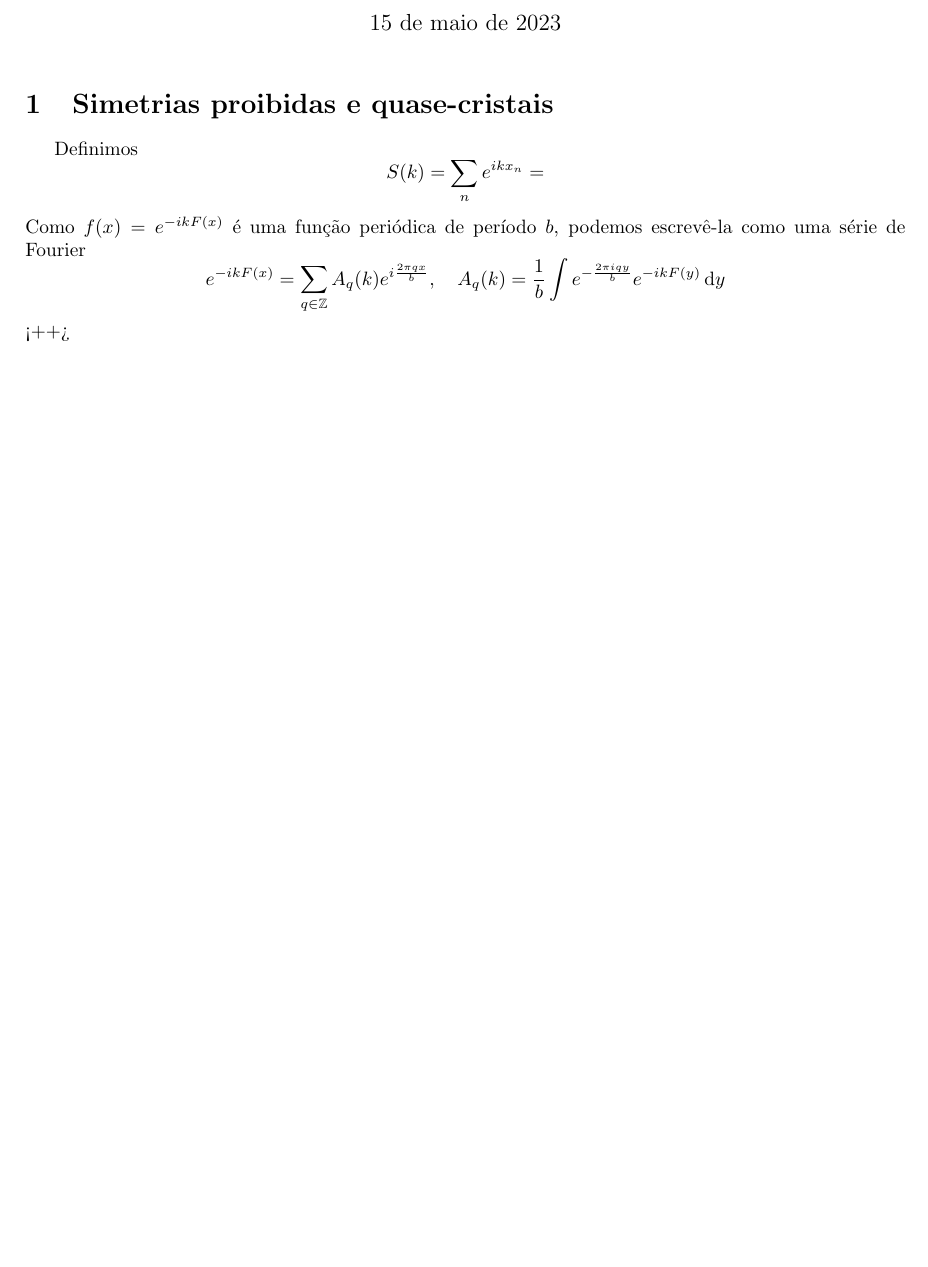
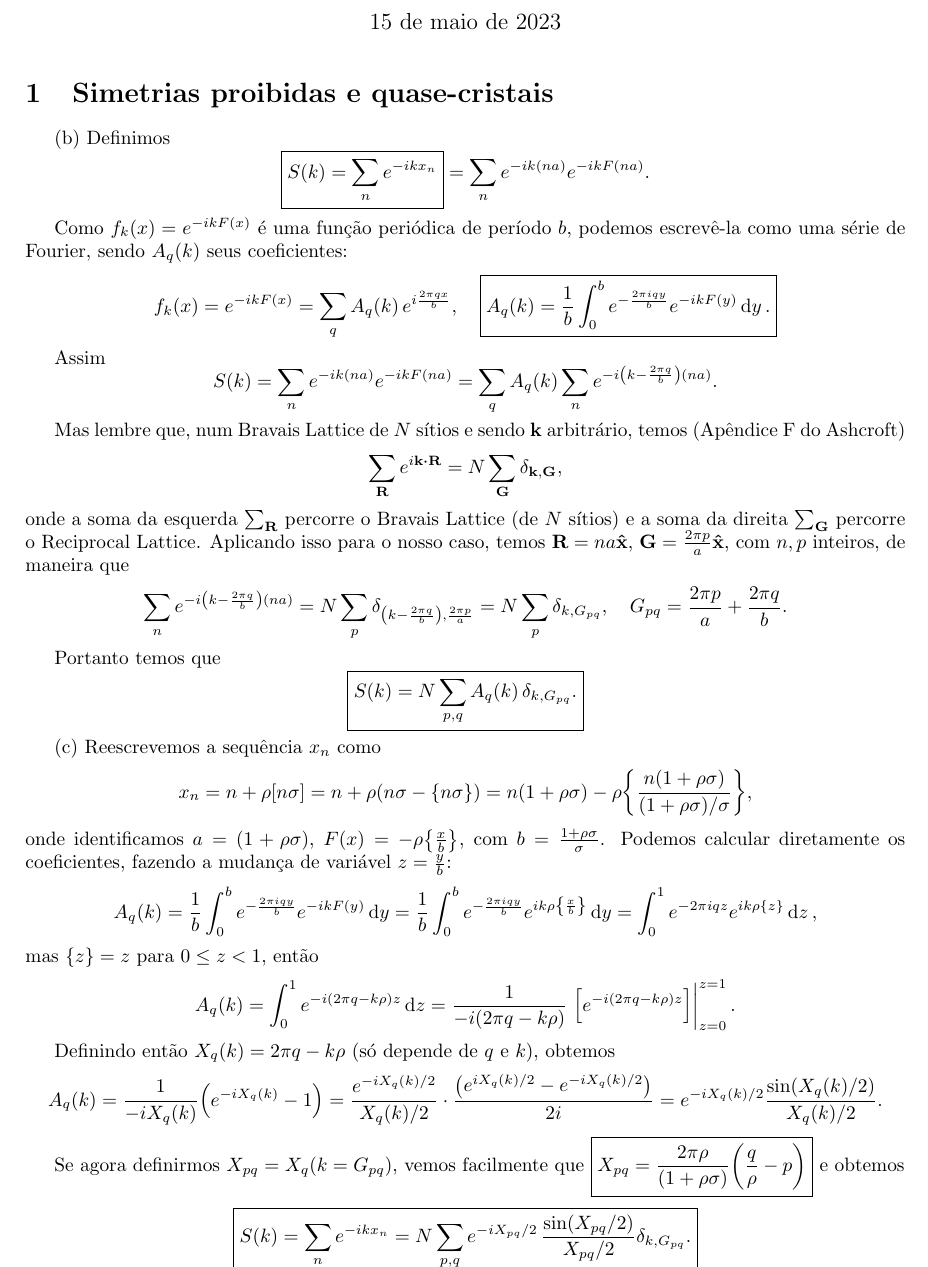
Before and after one commit to matmarqs/monitoria, a LaTeX document (condmat2/solucao_3.tex): part of page 1 of 5, cut so that both start at the same text, the shorter picture padded with empty space. Compiled offline with pdfLaTeX.

Commit message:
Fiz a questao 1 pelo menos

```diff
--- a/condmat2/solucao_3.tex
+++ b/condmat2/solucao_3.tex
@@ -10,16 +10,66 @@
 
 \section{Simetrias proibidas e quase-cristais}
 
-Definimos
+(b) Definimos
 $$
-S(k) = \sum_{n} e^{i k x_n} =
+\boxed{ S(k) = \sum_{n} e^{-i k x_n} } = \sum_{n} e^{-i k (n a)} e^{-i k F(na)}.
 $$
-Como $f(x) = e^{-i k F(x)}$ é uma função periódica de período $b$, podemos escrevê-la como uma série de Fourier
+
+Como $f_k(x) = e^{-i k F(x)}$ é uma função periódica de período $b$, podemos escrevê-la como uma série de Fourier, sendo $A_q(k)$ seus coeficientes:
 $$
-e^{-i k F(x)} = \sum_{q \in \Z} A_q(k) e^{i \frac{2\pi q x}{b}}, \quad
-A_q(k) = \frac{1}{b} \int e^{-\frac{2\pi i q y}{b}} e^{-i k F(y)} \dd{y}
+f_k(x) = e^{-i k F(x)} = \sum_{q} A_q(k) \, e^{i \frac{2\pi q x}{b}}, \quad
+\boxed{ A_q(k) = \frac{1}{b} \int_0^b e^{-\frac{2\pi i q y}{b}} e^{-i k F(y)} \dd{y}. }
 $$
-<++>
+
+Assim
+$$
+S(k) = \sum_{n} e^{-i k (n a)} e^{-i k F(na)} = \sum_{q} A_q(k) \sum_{n} e^{-i\qty(k - \frac{2\pi q}{b})(na)}.
+$$
+
+Mas lembre que, num Bravais Lattice de $N$ sítios e sendo $\k$ arbitrário, temos (Apêndice F do Ashcroft)
+$$
+\sum_{\vb{R}} e^{i \k \vdot \vb{R}} = N \sum_{\vb{G}} \delta_{\k,\vb{G}},
+$$
+onde a soma da esquerda $\sum_{\vb{R}}$ percorre o Bravais Lattice (de $N$ sítios) e a soma da direita $\sum_{\vb{G}}$ percorre o Reciprocal Lattice. Aplicando isso para o nosso caso, temos $\vb{R} = na \vu{x}$, $\vb{G} = \frac{2\pi p}{a} \vu{x}$, com $n, p$ inteiros, de maneira que
+$$
+\sum_{n} e^{-i \qty(k - \frac{2 \pi q}{b}) (na)} = N \sum_{p} \delta_{\qty(k - \frac{2 \pi q}{b}), \frac{2\pi p}{a}} =
+N \sum_{p} \delta_{k, G_{pq}}, \quad G_{pq} = \frac{2\pi p}{a} + \frac{2\pi q}{b}.
+$$
+
+Portanto temos que
+$$
+\boxed{ S(k) = N \sum_{p, q} A_q(k) \, \delta_{k, G_{pq}}. }
+$$
+
+(c) Reescrevemos a sequência $x_n$ como
+$$
+x_n = n + \rho [n \s] = n + \rho ( n \s - \{n\s\}) = n (1 + \rho \s) - \rho \qty{\frac{n (1 + \rho \s)}{(1+\rho\s)/\s}},
+$$
+onde identificamos $a = (1 + \rho \s)$, $F(x) = -\rho \qty{\frac{x}{b}}$, com $b = \frac{1+\rho\s}{\s}$. Podemos calcular diretamente os coeficientes, fazendo a mudança de variável $z = \frac{y}{b}$:
+$$
+A_q(k) = \frac{1}{b} \int_0^b e^{-\frac{2\pi i q y}{b}} e^{-i k F(y)} \dd{y} =
+\frac{1}{b} \int_0^b e^{-\frac{2\pi i q y}{b}} e^{i k \rho \qty{\frac{x}{b}}} \dd{y} =
+\int_0^1 e^{-2\pi i q z} e^{i k \rho \qty{z}} \dd{z},
+$$
+mas $\qty{z} = z$ para $0 \leq z < 1$, então
+$$
+A_q(k) = \int_0^1 e^{-i(2\pi q - k \rho) z} \dd{z} =
+\frac{1}{-i(2\pi q - k\rho)} \eval{\qty[e^{-i(2\pi q - k \rho) z}]}_{z=0}^{z=1}.
+$$
+
+Definindo então $X_{q}(k) = 2\pi q - k \rho$ (só depende de $q$ e $k$), obtemos
+$$
+A_q(k) = \frac{1}{-i X_q(k)} \qty(e^{-i X_q(k)} - 1) =
+\frac{e^{-i X_q(k)/2}}{X_q(k)/2} \cdot \frac{\qty(e^{iX_q(k)/2} - e^{-iX_q(k)/2})}{2i} =
+e^{-iX_q(k) / 2} \frac{\sin(X_q(k)/2)}{X_q(k)/2}.
+$$
+
+Se agora definirmos $X_{pq} = X_q(k = G_{pq})$, vemos facilmente que $\boxed{ X_{pq} = \frac{2\pi \rho}{(1+\rho\s)}\qty(\frac{q}{\rho} - p) }$ e obtemos
+$$
+\boxed{ S(k) = \sum_{n} e^{-ikx_n} = N \sum_{p,q} e^{-i X_{pq}/2} \, \frac{\sin(X_{pq}/2)}{X_{pq}/2} \delta_{k, G_{pq}}. }
+$$
+
+
 
 \pagebreak
 
```
